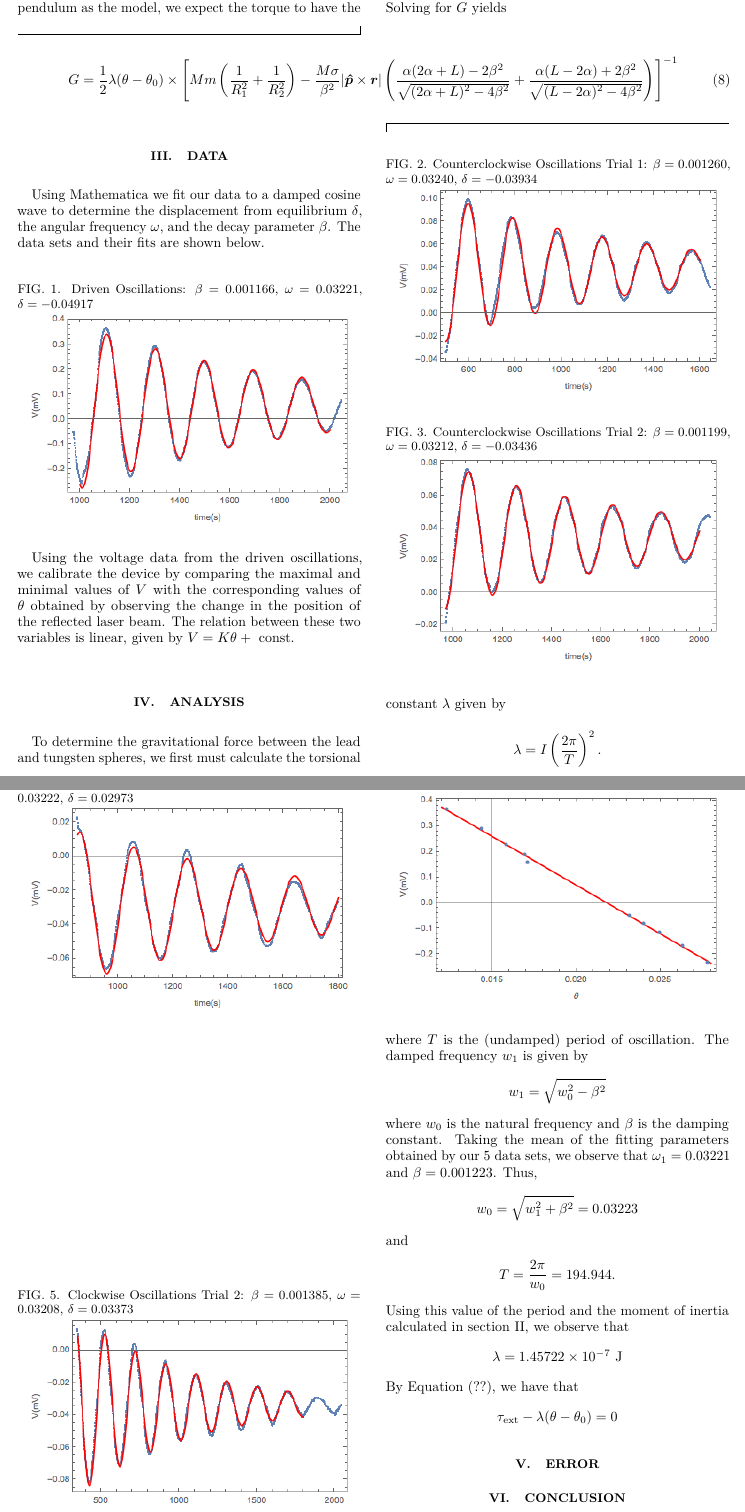
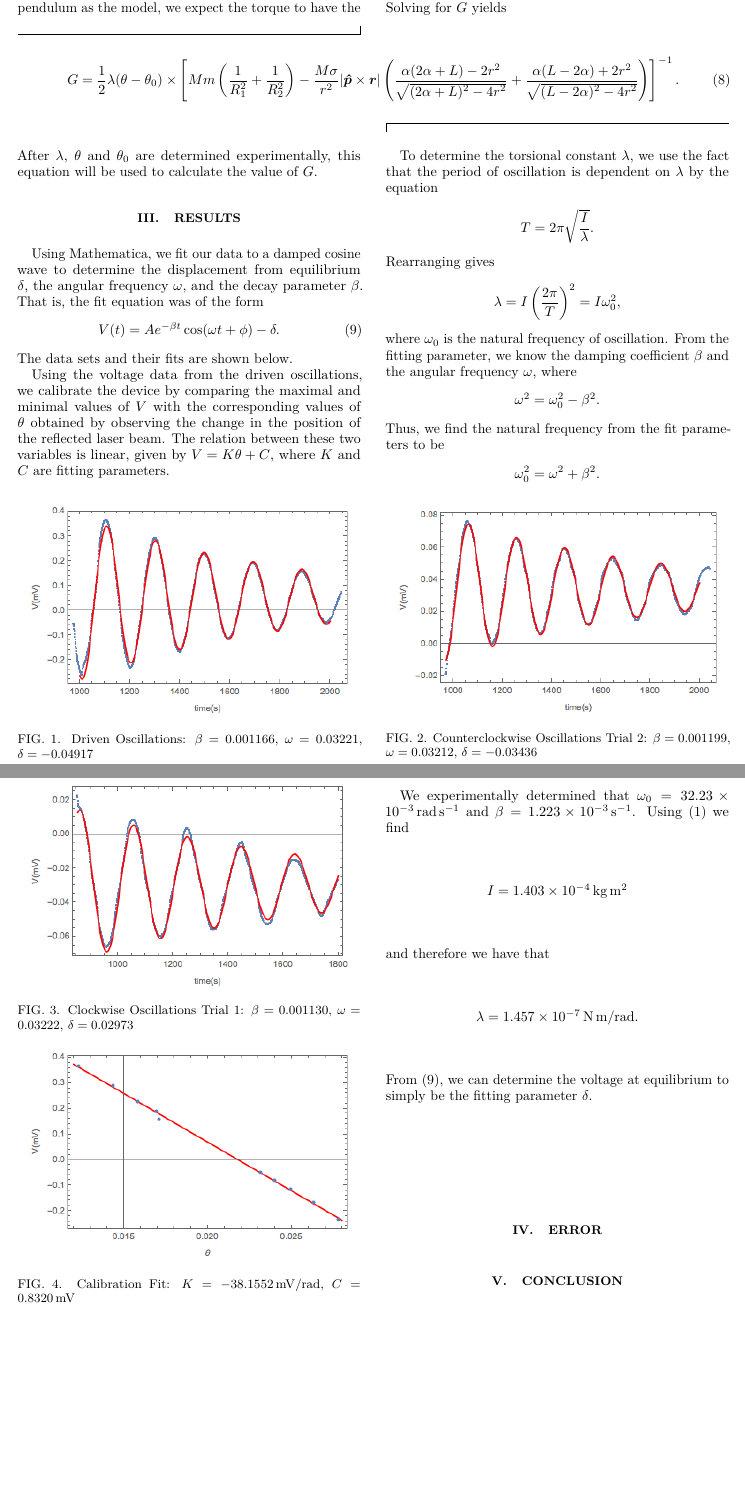
Before and after one commit to jburzy01/Cavendish, a LaTeX paper (lab1/report/lab1.tex): two parts of pages 2 and 3 of 3, joined at a grey line, cut so that both start at the same text, the shorter picture padded with empty space. Compiled offline with pdfLaTeX.

Commit message:
updated report

```diff
--- a/lab1/report/lab1.tex
+++ b/lab1/report/lab1.tex
@@ -171,89 +171,98 @@ Solving for $G$ yields
     G = \frac{1}{2} \lambda (\theta - \theta_0)
     \times \left[
         Mm \left(\frac{1}{R_1^2} + \frac{1}{R_2^2}\right)
-        - \frac{M \sigma}{\beta^2}
+        - \frac{M \sigma}{r^2}
         |\uv{p} \times \vec{r}|
         \left(
-        \frac{\alpha  (2 \alpha +L)-2 \beta ^2}{\sqrt{(2 \alpha +L)^2-4
-        \beta^2}}
-        +\frac{\alpha  (L-2 \alpha ) + 2\beta^2}{\sqrt{(L-2 \alpha )^2-4
-        \beta ^2}}
+        \frac{\alpha  (2 \alpha +L)-2 r^2}{\sqrt{(2 \alpha +L)^2-4
+        r^2}}
+        +\frac{\alpha  (L-2 \alpha ) + 2r^2}{\sqrt{(L-2 \alpha )^2-4
+        r^2}}
         \right)
-    \right]^{-1}
+    \right]^{-1}.
     \label{eq:gravitational_constant}
 \end{equation}
 \end{widetext}
+After $\lambda$, $\theta$ and $\theta_0$ are determined experimentally,
+this equation will be used to calculate the value of $G$.
 
 
-\section{Data}
+\section{Results}
 
-Using Mathematica we fit our data to a damped cosine wave to determine the displacement from equilibrium $\delta$, the angular frequency $\omega$, and the decay parameter $\beta$. The data sets and their fits are shown below.
+Using Mathematica, we fit our data to a damped cosine wave to determine the
+displacement from equilibrium $\delta$, the angular frequency $\omega$, and
+the decay parameter $\beta$. That is, the fit equation was of the form
+\begin{equation} \label{eq:voltage_fit}
+V(t) = A e^{-\beta t} \cos (\omega t + \phi) - \delta.
+\end{equation}
+The data sets and their fits are shown below.
 
-\begin{figure}[h!]
+\begin{figure}[b]
 \centering
+\includegraphics[width=8cm]{figs/drivenplot.png}
 \caption{Driven Oscillations: $\beta = 0.001166$, $\omega = 0.03221$, $\delta=-0.04917$}
-
-\includegraphics[width=8cm]{figs/drivenplot.png}
+\label{fig:driven}
 \end{figure}
 
-\begin{figure}[h!]
+\begin{figure}[b]
 \centering
-\caption{Counterclockwise Oscillations Trial 1: $\beta = 0.001260$, $\omega = 0.03240$, $\delta=-0.03934$}
-\includegraphics[width=8cm]{figs/counterclockwise1plot.png}
+\includegraphics[width=8cm]{figs/counterclockwise2plot.png}
+\caption{Counterclockwise Oscillations Trial 2: $\beta = 0.001199$, $\omega = 0.03212$, $\delta=-0.03436$}
 \end{figure}
 
-\begin{figure}[h!]
+\begin{figure}
 \centering
-\caption{Counterclockwise Oscillations Trial 2: $\beta = 0.001199$, $\omega = 0.03212$, $\delta=-0.03436$}
-\includegraphics[width=8cm]{figs/counterclockwise2plot.png}
+\includegraphics[width=8cm]{figs/clockwise1plot.png}
+\caption{Clockwise Oscillations Trial 1: $\beta = 0.001130$, $\omega = 0.03222$, $\delta=0.02973$}
 \end{figure}
 
-\begin{figure}[h!]
+Using the voltage data from the driven oscillations, we calibrate the
+device by comparing the maximal and minimal values of $V$ with the
+corresponding values of $\theta$ obtained by observing the change in the
+position of the reflected laser beam. The relation between these two
+variables is linear, given by $V = K \theta + C$, where $K$
+and $C$ are fitting parameters.
+
+\begin{figure}
 \centering
-\caption{Clockwise Oscillations Trial 1: $\beta = 0.001130$, $\omega = 0.03222$, $\delta=0.02973$}
-\includegraphics[width=8cm]{figs/clockwise1plot.png}
+\includegraphics[width=8cm]{figs/calibration.png}
+\caption{Calibration Fit: $K=-\SI{38.1552}{mV \per \radian}$, $C=\SI{0.8320}{mV}$}
 \end{figure}
 
-\begin{figure}[h!]
-\centering
-\caption{Clockwise Oscillations Trial 2: $\beta = 0.001385$, $\omega = 0.03208$, $\delta=0.03373$}
-\includegraphics[width=8cm]{figs/clockwise2plot.png}
-\end{figure}
 
-Using the voltage data from the driven oscillations, we calibrate the device by comparing the maximal and minimal values of $V$ with the corresponding values of $\theta$ obtained by observing the change in the position of the reflected laser beam. The relation between these two variables is linear, given by $V = K \theta + \text{ const}$.
+To determine the torsional constant $\lambda$, we use the fact that the
+period of oscillation is dependent on $\lambda$ by the equation
+\[
+    T = 2\pi \sqrt{I \over \lambda}.
+\]
+Rearranging gives
+\[
+    \lambda = I \left(\frac{2\pi}{T}\right)^2 = I \omega_0^2,
+\]
+where $\omega_0$ is the natural frequency of oscillation. From the fitting
+parameter, we know the damping coefficient $\beta$ and the angular
+frequency $\omega$, where
+\[
+    \omega^2 = \omega_0^2 - \beta^2.
+\]
+Thus, we find the natural frequency from the fit parameters to be
+\[
+    \omega_0^2 = \omega^2 + \beta^2.
+\]
 
-\begin{figure}[h!]
-\centering
-\caption{Calibration Fit: $K=-38.1552$, const=0.8320}
-\includegraphics[width=8cm]{figs/calibration.png}
-\end{figure}
+We experimentally determined that $\omega_0 =
+\SI{32.23e-3}{\radian\per\second}$ and $\beta = \SI{1.223e-3}{\per
+\second}$. Using~\eqref{eq:moment_of_inertia} we find
+\[
+    I = \SI{1.403e-4}{kg.m^2}
+\]
+and therefore we have that
+\[
+    \lambda = \SI{1.457e-7}{N.m/\radian}.
+\]
+From~\eqref{eq:voltage_fit}, we can determine the voltage at equilibrium to
+simply be the fitting parameter $\delta$.
 
-\section{Analysis}
-
-To determine the gravitational force between the lead and tungsten spheres, we first must calculate the torsional constant $\lambda$ given by
-$$
-\lambda = I \left( \frac{2 \pi}{T} \right)^2.
-$$
-where $T$ is the (undamped) period of oscillation. The damped frequency $w_1$ is given by
-$$
-w_1 = \sqrt{w_0^2-\beta^2}
-$$
-where $w_0$ is the natural frequency and $\beta$ is the damping constant. Taking the mean of the fitting parameters obtained by our 5 data sets, we observe that $\omega_1 = 0.03221$ and $\beta = 0.001223$. Thus,
-$$
-w_0 = \sqrt{w_1^2+\beta^2} = 0.03223
-$$
-and
-$$
-T = \frac{2\pi}{w_0} = 194.944.
-$$
-Using this value of the period and the moment of inertia calculated in section II, we observe that
-$$
-\lambda = 1.45722 \times 10^{-7} \text{ J}
-$$
-By Equation (??), we have that
-$$
-\tau_{\text{ext}} - \lambda(\theta - \theta_0) = 0
-$$
 
 \section{Error}
 
```
Also changed, not shown: lab1/report/lab1.pdf, lab1/report/lab1.tex (16 more changed lines), 2 other files.
